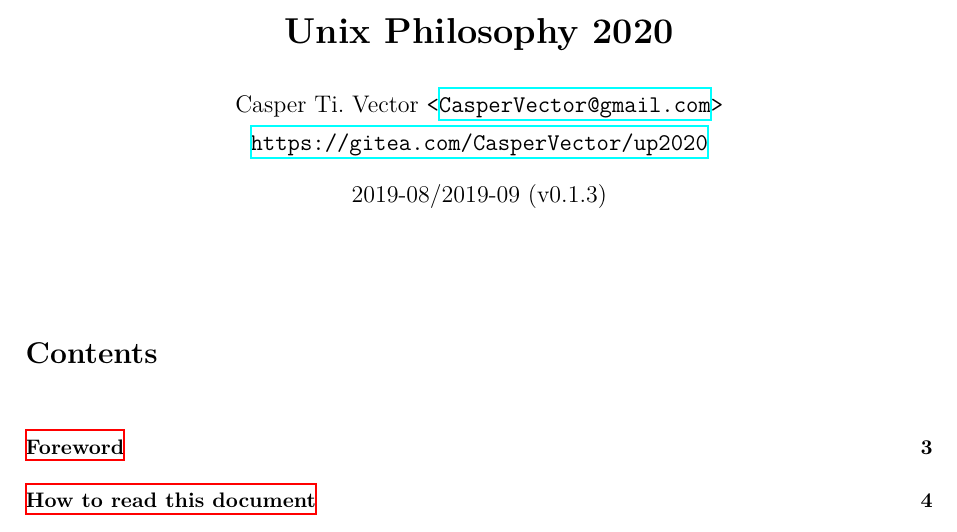
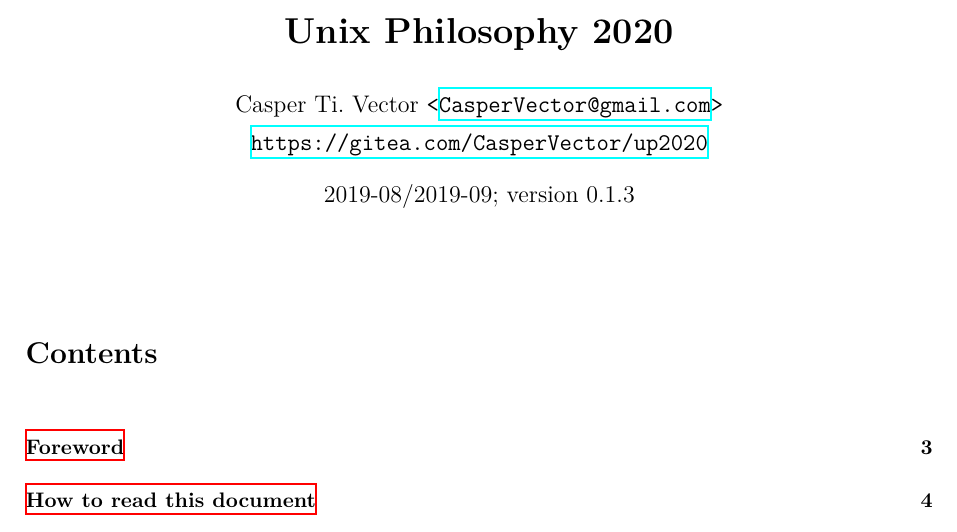
Before and after one commit to CasperVector/up2020, a LaTeX document (up2020-en.tex, which reads up2020.cfg): part of page 1 of 61, cut so that both start at the same text. Compiled offline with XeLaTeX.

Commit message:
Change version format on title page.

```diff
--- a/up2020-en.tex
+++ b/up2020-en.tex
@@ -18,7 +18,7 @@
 	\texttt{<\url{CasperVector@gmail.com}>}\\
 	\url{https://gitea.com/CasperVector/up2020}%
 }
-\date{2019-08/2019-09 (\docversion)}
+\date{2019-08/2019-09; version \docversion}
 \maketitle
 \vspace{\baselineskip}
 \tableofcontents
--- a/up2020.cfg
+++ b/up2020.cfg
@@ -7,7 +7,7 @@
 ]{biblatex}
 \usetikzlibrary{calc, math, positioning}
 \addbibresource{up2020.bib}
-\newcommand*{\docversion}{v0.1.3}
+\newcommand*{\docversion}{0.1.3}
 
 \pagestyle{plain}
 \setlength{\hfuzz}{3pt}
```
Also changed, not shown: up2020-zh.tex (+1 -1 lines).
